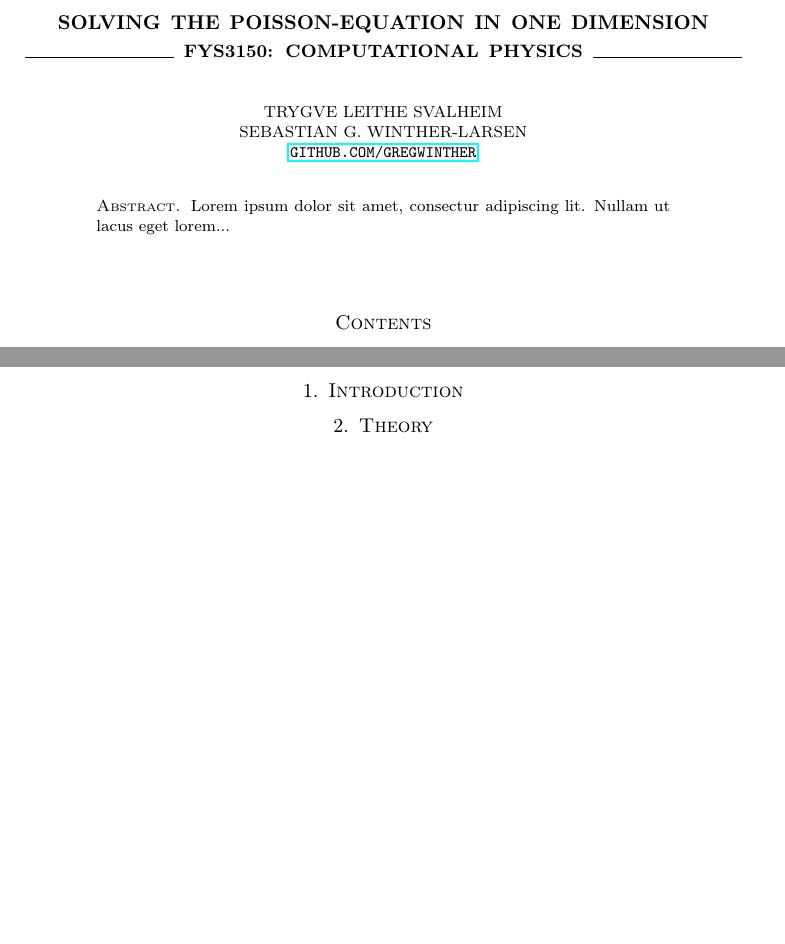
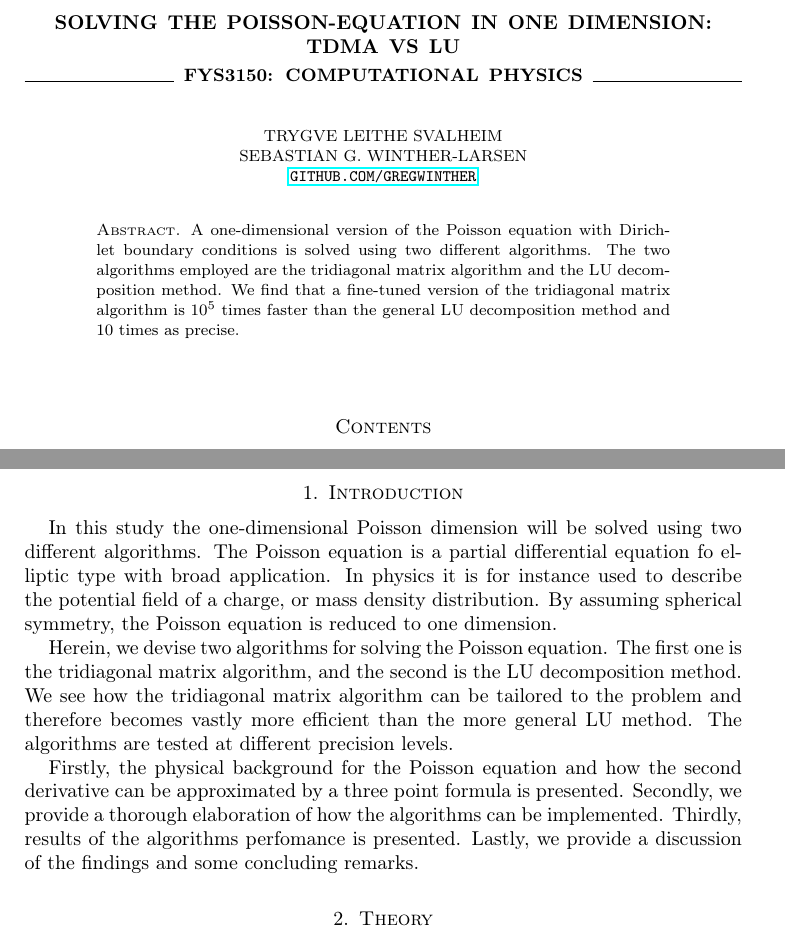
Before and after one commit to gregwinther/FYS3150-ComputationalPhysics, a LaTeX paper (Project1/article/article.tex): two parts of pages 1 and 2 of 8 before the commit and two parts of pages 1 and 2 of 9 after it, joined at a grey line, cut so that both start at the same text, the shorter picture padded with empty space. The pictures show the PDF file Project1/article/article.pdf that the author committed with the source.

Commit message:
Introduction and abstract

```diff
--- a/Project1/article/article.tex
+++ b/Project1/article/article.tex
@@ -35,7 +35,8 @@
   tabsize=2,	                   % sets default tabsize to 2 spaces
 }
 
-\title[Solving the Poisson-equation in one dimension]{Solving the Poisson-equation in one dimension \\
+\title[Solving the Poisson-equation in one dimension]{Solving the Poisson-equation in one dimension: \\
+\normalsize{TDMA vs LU} \\
   \hrulefill\small{ FYS3150: Computational Physics }\hrulefill}
 
 \author[Svalheim \& Winther-Larsen]{Trygve Leithe Svalheim \\
@@ -46,17 +47,21 @@
 
 \begin{titlepage}
 \begin{abstract}
-Lorem ipsum dolor sit amet, consectur adipiscing lit. Nullam ut lacus eget lorem...
+A one-dimensional version of the Poisson equation with Dirichlet boundary conditions is solved using two different algorithms. The two algorithms employed are the tridiagonal matrix algorithm and the LU decomposition method. We find that a fine-tuned version of the tridiagonal matrix algorithm is $10^5$ times faster than the general LU decomposition method and $10$ times as precise.
 \end{abstract}
 \maketitle
 \tableofcontents
 \end{titlepage}
 
 \section{Introduction}
+In this study the one-dimensional Poisson dimension will be solved using two different algorithms. The Poisson equation is a partial differential equation fo elliptic type with broad application. In physics it is for instance used to describe the potential field of a charge, or mass density distribution. By assuming spherical symmetry, the Poisson equation is reduced to one dimension.
+
+Herein, we devise two algorithms for solving the Poisson equation. The first one is the tridiagonal matrix algorithm, and the second is the LU decomposition method. We see how the tridiagonal matrix algorithm can be tailored to the problem and therefore becomes vastly more efficient than the more general LU method. The algorithms are tested at different precision levels.
+
+Firstly, the physical background for the Poisson equation and how the second derivative can be approximated by a three point formula is presented. Secondly, we provide a thorough elaboration of how the algorithms can be implemented. Thirdly, results of the algorithms perfomance is presented. Lastly, we provide a discussion of the findings and some concluding remarks.
 
 \section{Theory}
 \subsection{The Poisson Equation}
-
 The Poisson equation is a classical equation from electromagnetism. The electrostatic potential $\Phi$ is generated by a localized charge distribution $\rho(\vb{r})$. In three dimensions the equation reads
 \begin{equation}
 \laplacian\Phi=-4\pi \rho(\vb{r})
```
Also changed, not shown: Project1/article/article.pdf, Project1/article/article.tex (4 more changed lines).
